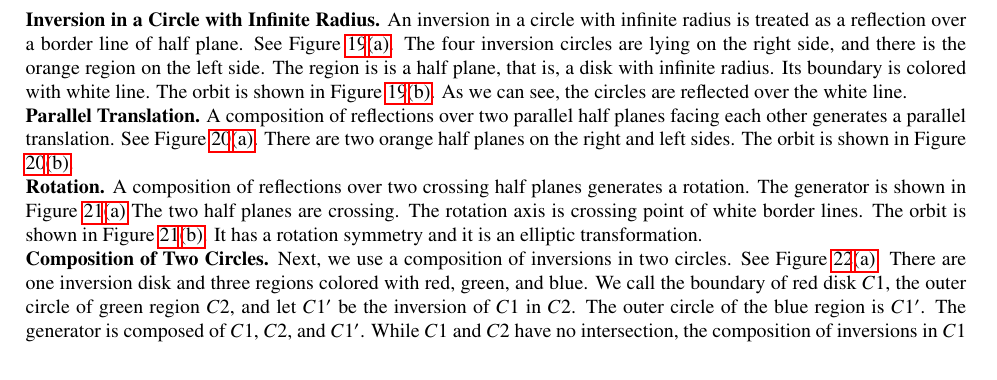
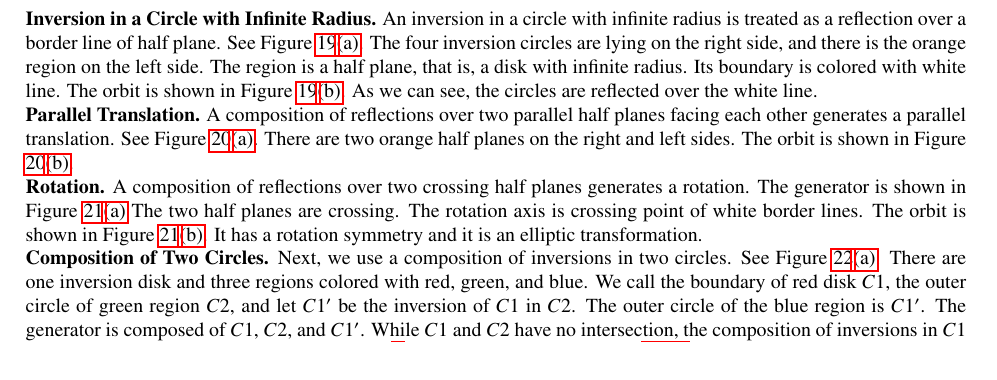
Before and after one commit to soma-arc/MasterThesis, a LaTeX paper (src/main.tex, which reads src/application.tex): part of page 13 of 26 before the commit and part of page 14 of 26 after it, cut so that both start at the same text. Compiled offline with pdfLaTeX.

Commit message:
Fix typo

```diff
--- a/src/application.tex
+++ b/src/application.tex
@@ -237,7 +234,7 @@ An inversion in a circle with infinite radius is treated as a reflection
 over a border line of half plane. See Figure
 \ref{fig:infCircle}\subref{fig:infCircleGen}.
 The four inversion circles are lying on the right side, and there is the
-orange region on the left side. The region is is a half plane, that is, a
+orange region on the left side. The region is a half plane, that is, a
 disk with infinite radius. Its boundary is colored with white line.
 The orbit is shown in
 Figure \ref{fig:infCircle}\subref{fig:infCircleOrb}.
```
Also changed, not shown: src/visualization.tex (+0 -2 lines), src/application.tex (3 more changed lines).
